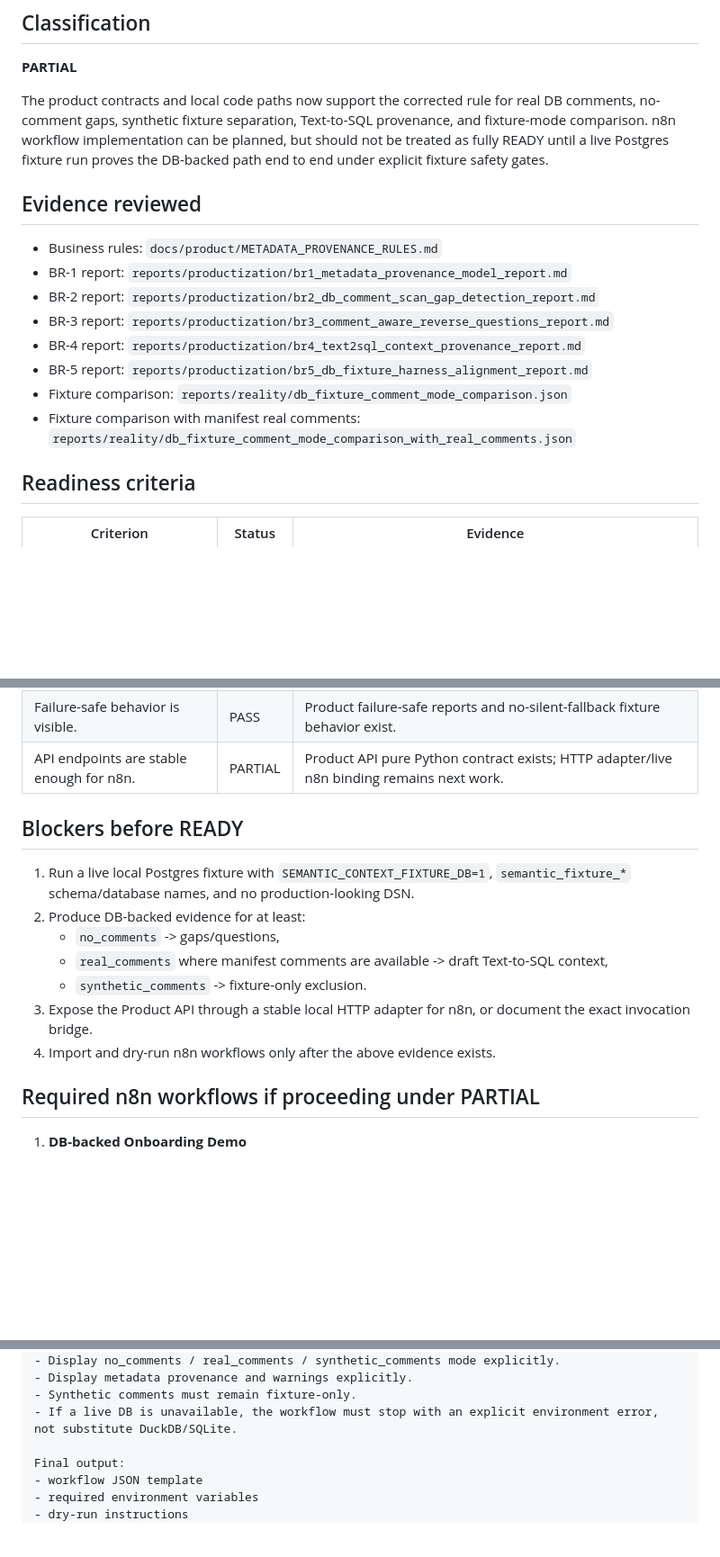
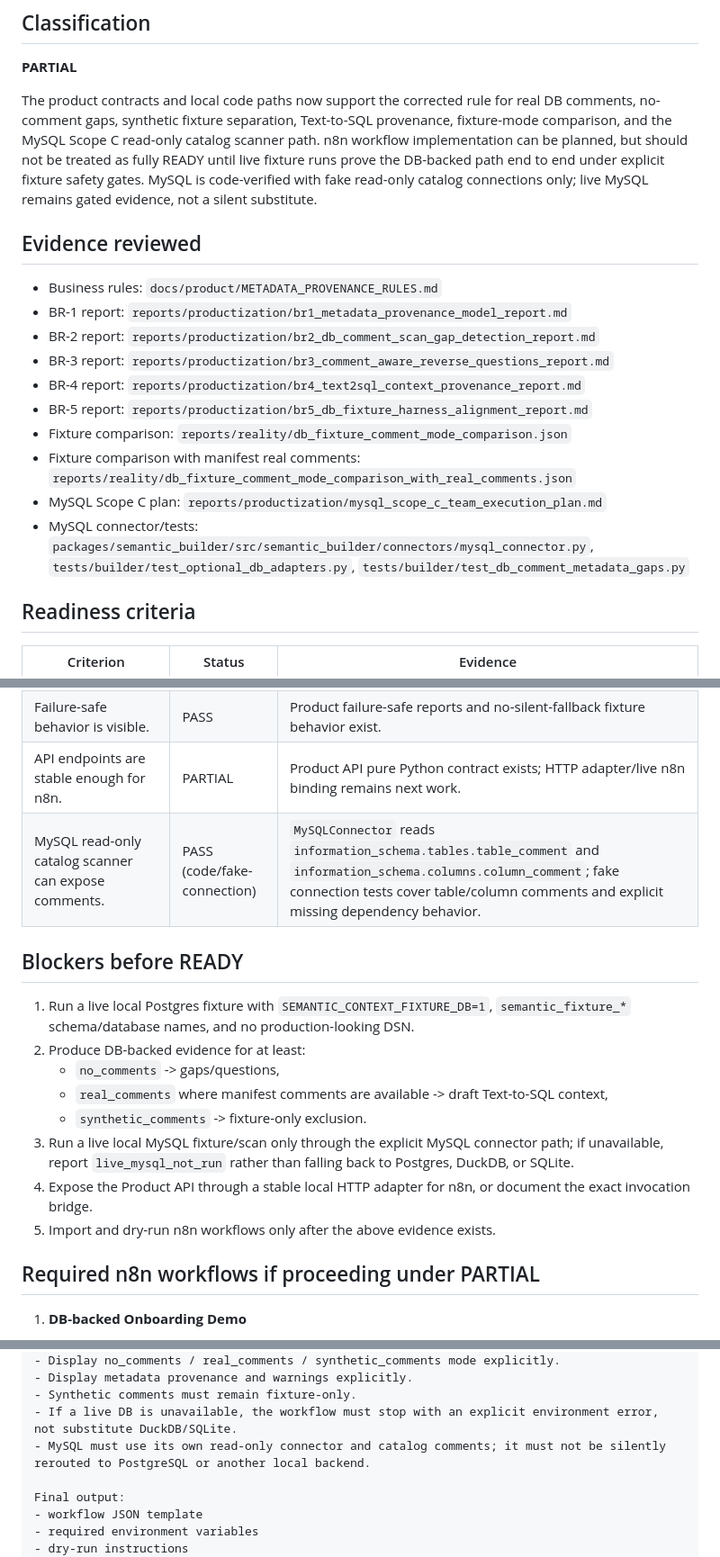
Before and after one commit to o2mandoo/DA-auto-setting, a Markdown page: reports/productization/n8n_readiness_after_comment_rule_correction.md, 3 parts joined by grey strips. Shown at 90% size. Drawn GitHub-style; blank space fills up the shorter version.

Commit message:
Gate n8n readiness on explicit MySQL evidence
The readiness report now separates code-verified MySQL catalog scanning from live fixture evidence, so n8n planning can reference Scope C without implying production readiness or hidden backend substitution.

Constraint: Task 60 is scoped to reports/productization/n8n_readiness_after_comment_rule_correction.md.

Rejected: Marking n8n READY after fake-connection MySQL tests | live DB and HTTP adapter evidence remain gated blockers.

Confidence: high

Scope-risk: narrow

Directive: Keep MySQL live evidence explicit as live_mysql_not_run when unavailable and do not silently reroute to other backends.

Tested: python3 doc assertion checked MySQL Scope C readiness markers in n8n_readiness_after_comment_rule_correction.md.

Not-tested: n8n import/dry-run and live MySQL fixture execution not run.

Co-authored-by: OmX <omx@oh-my-codex.dev>

```diff
--- a/reports/productization/n8n_readiness_after_comment_rule_correction.md
+++ b/reports/productization/n8n_readiness_after_comment_rule_correction.md
@@ -4,7 +4,7 @@
 
 **PARTIAL**
 
-The product contracts and local code paths now support the corrected rule for real DB comments, no-comment gaps, synthetic fixture separation, Text-to-SQL provenance, and fixture-mode comparison. n8n workflow implementation can be planned, but should not be treated as fully READY until a live Postgres fixture run proves the DB-backed path end to end under explicit fixture safety gates.
+The product contracts and local code paths now support the corrected rule for real DB comments, no-comment gaps, synthetic fixture separation, Text-to-SQL provenance, fixture-mode comparison, and the MySQL Scope C read-only catalog scanner path. n8n workflow implementation can be planned, but should not be treated as fully READY until live fixture runs prove the DB-backed path end to end under explicit fixture safety gates. MySQL is code-verified with fake read-only catalog connections only; live MySQL remains gated evidence, not a silent substitute.
 
 ## Evidence reviewed
 
@@ -16,6 +16,8 @@ The product contracts and local code paths now support the corrected rule for re
 - BR-5 report: `reports/productization/br5_db_fixture_harness_alignment_report.md`
 - Fixture comparison: `reports/reality/db_fixture_comment_mode_comparison.json`
 - Fixture comparison with manifest real comments: `reports/reality/db_fixture_comment_mode_comparison_with_real_comments.json`
+- MySQL Scope C plan: `reports/productization/mysql_scope_c_team_execution_plan.md`
+- MySQL connector/tests: `packages/semantic_builder/src/semantic_builder/connectors/mysql_connector.py`, `tests/builder/test_optional_db_adapters.py`, `tests/builder/test_db_comment_metadata_gaps.py`
 
 ## Readiness criteria
 
@@ -30,6 +32,7 @@ The product contracts and local code paths now support the corrected rule for re
 | Baseline vs system SQL comparison can show differences. | PARTIAL | Existing comparison product surface exists; comment-mode comparison explains expected baseline/system differences, but live n8n visualization is not created. |
 | Failure-safe behavior is visible. | PASS | Product failure-safe reports and no-silent-fallback fixture behavior exist. |
 | API endpoints are stable enough for n8n. | PARTIAL | Product API pure Python contract exists; HTTP adapter/live n8n binding remains next work. |
+| MySQL read-only catalog scanner can expose comments. | PASS (code/fake-connection) | `MySQLConnector` reads `information_schema.tables.table_comment` and `information_schema.columns.column_comment`; fake connection tests cover table/column comments and explicit missing dependency behavior. |
 
 ## Blockers before READY
 
@@ -38,8 +41,9 @@ The product contracts and local code paths now support the corrected rule for re
    - `no_comments` -> gaps/questions,
    - `real_comments` where manifest comments are available -> draft Text-to-SQL context,
    - `synthetic_comments` -> fixture-only exclusion.
-3. Expose the Product API through a stable local HTTP adapter for n8n, or document the exact invocation bridge.
-4. Import and dry-run n8n workflows only after the above evidence exists.
+3. Run a live local MySQL fixture/scan only through the explicit MySQL connector path; if unavailable, report `live_mysql_not_run` rather than falling back to Postgres, DuckDB, or SQLite.
+4. Expose the Product API through a stable local HTTP adapter for n8n, or document the exact invocation bridge.
+5. Import and dry-run n8n workflows only after the above evidence exists.
 
 ## Required n8n workflows if proceeding under PARTIAL
 
@@ -88,6 +92,7 @@ Rules:
 - Display metadata provenance and warnings explicitly.
 - Synthetic comments must remain fixture-only.
 - If a live DB is unavailable, the workflow must stop with an explicit environment error, not substitute DuckDB/SQLite.
+- MySQL must use its own read-only connector and catalog comments; it must not be silently rerouted to PostgreSQL or another local backend.
 
 Final output:
 - workflow JSON template
```
